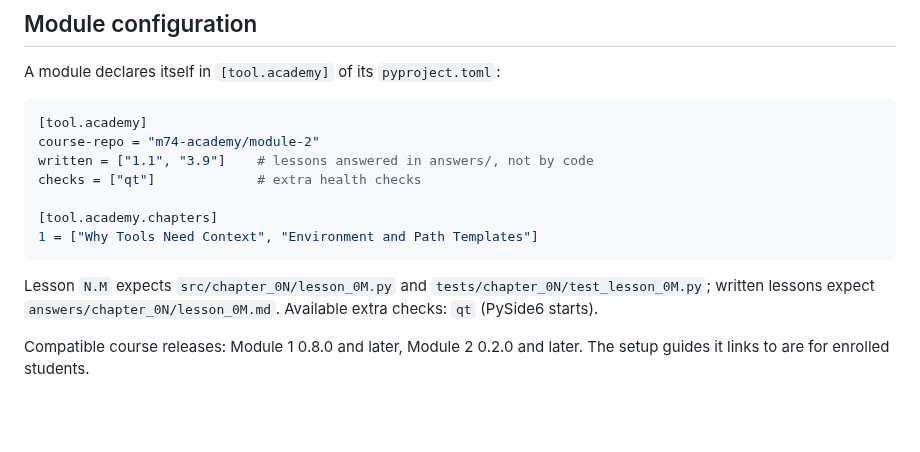
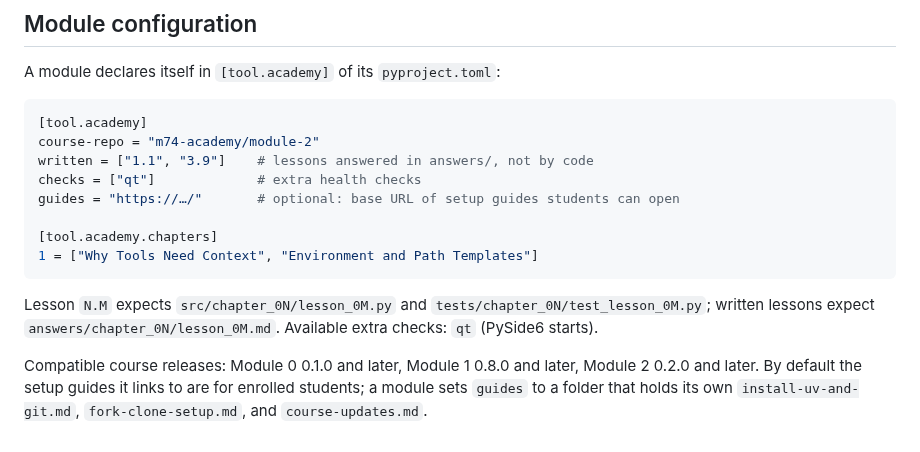
Before and after one commit to m74-academy/academy-cli, a Markdown page: README.md, the part around one of its changes. GitHub-like rendering; blank space fills up the shorter version.

```diff
--- a/README.md
+++ b/README.md
@@ -45,6 +60,7 @@ A module declares itself in `[tool.academy]` of its `pyproject.toml`:
 course-repo = "m74-academy/module-2"
 written = ["1.1", "3.9"]    # lessons answered in answers/, not by code
 checks = ["qt"]             # extra health checks
+guides = "https://…/"       # optional: base URL of setup guides students can open
 
 [tool.academy.chapters]
 1 = ["Why Tools Need Context", "Environment and Path Templates"]
@@ -54,5 +70,6 @@ Lesson `N.M` expects `src/chapter_0N/lesson_0M.py` and
 `tests/chapter_0N/test_lesson_0M.py`; written lessons expect
 `answers/chapter_0N/lesson_0M.md`. Available extra checks: `qt` (PySide6 starts).
 
-Compatible course releases: Module 1 0.8.0 and later, Module 2 0.2.0 and later.
-The setup guides it links to are for enrolled students.
+Compatible course releases: Module 0 0.1.0 and later, Module 1 0.8.0 and later, Module 2 0.2.0 and later.
+By default the setup guides it links to are for enrolled students; a module sets `guides` to a
+folder that holds its own `install-uv-and-git.md`, `fork-clone-setup.md`, and `course-updates.md`.
```
Also changed, not shown: other parts of README.md (+15 -0 lines), CHANGELOG.md (+8 -0 lines), assets/lesson-loop.gif (added), assets/setup-loop.gif (added), 4 other files.
